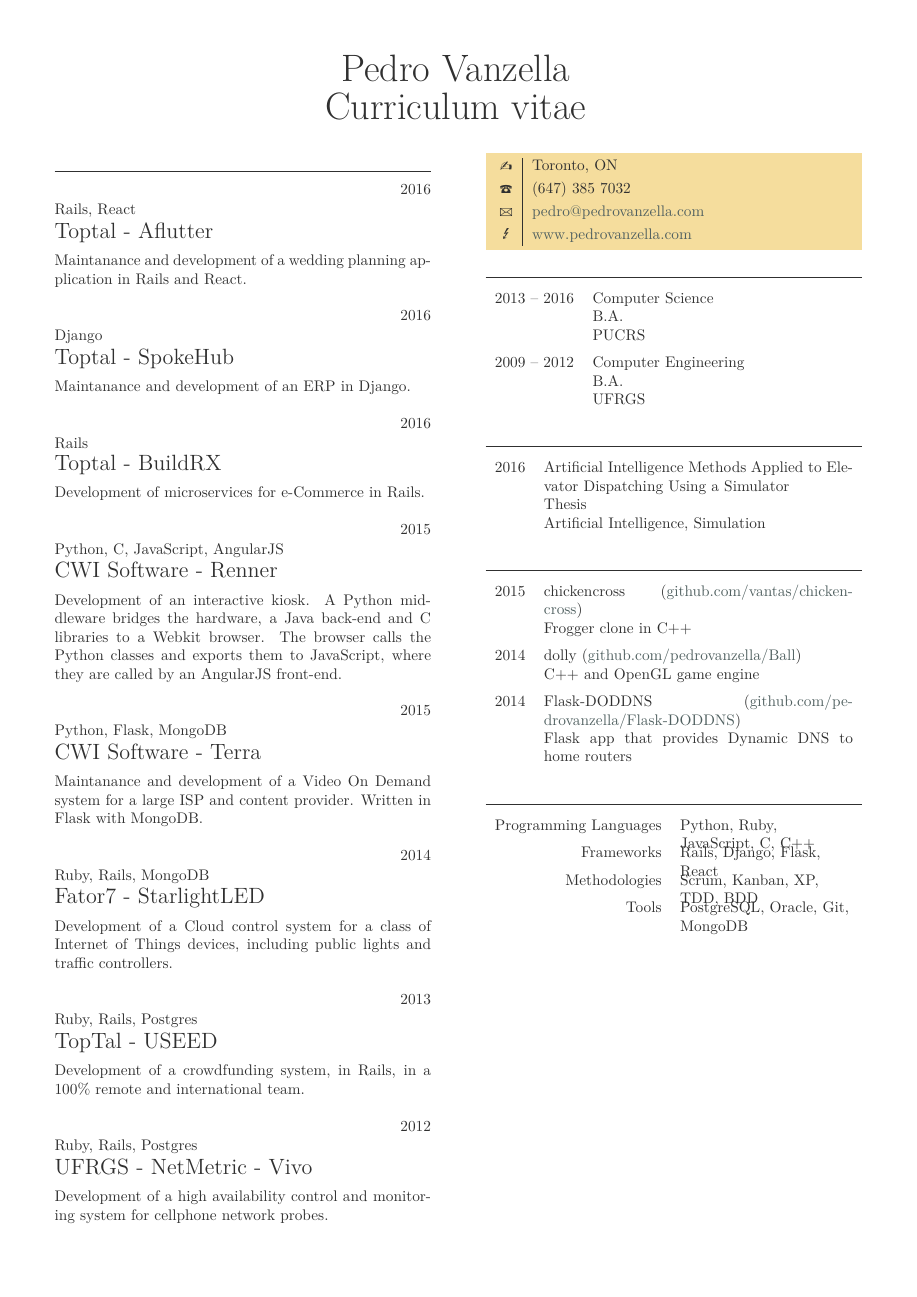
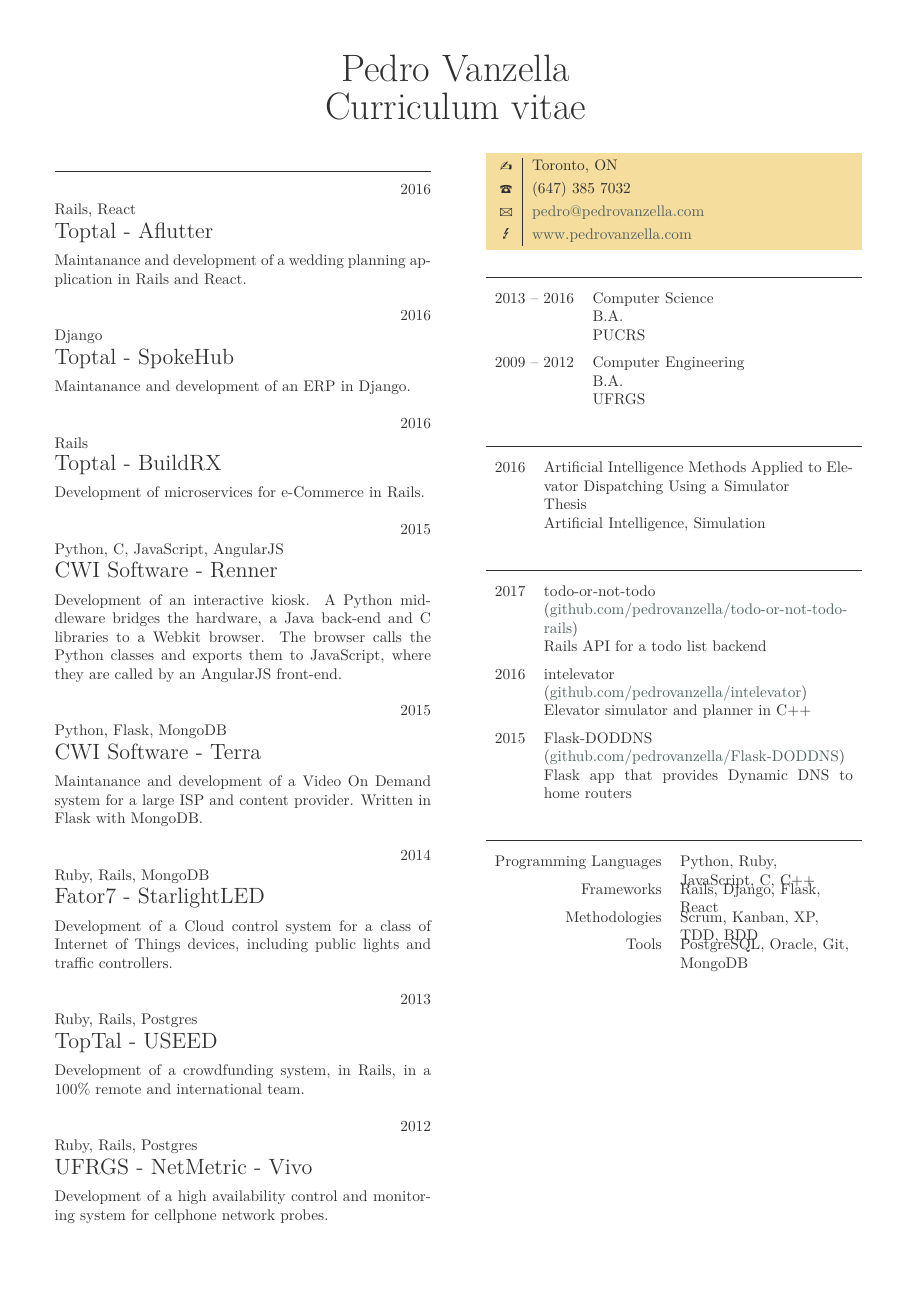
Before and after one commit to pedrovanzella/curriculum-vitae, a LaTeX CV (en/cv.tex): the whole page. Compiled offline with LuaLaTeX.

Commit message:
Update projects

```diff
--- a/en/cv.tex
+++ b/en/cv.tex
@@ -98,16 +98,16 @@
 
 \begin{yearlist}
 
+\item{2017}
+  {todo-or-not-todo \newline (\href{https://github.com/pedrovanzella/todo-or-not-todo-rails}{github.com/pedrovanzella/todo-or-not-todo-rails})}
+  {Rails API for a todo list backend}
+
+\item{2016}
+  {intelevator \newline (\href{https://github.com/vantas/intelevator}{github.com/pedrovanzella/intelevator})}
+  {Elevator simulator and planner in C++}
+
 \item{2015}
-     {chickencross (\href{https://github.com/vantas/chickencross}{github.com/vantas/chickencross})}
-     {Frogger clone in C++}
-
-\item{2014}
-     {dolly (\href{https://github.com/pedrovanzella/Ball}{github.com/pedrovanzella/Ball})}
-     {C++ and OpenGL game engine}
-
-\item{2014}
-     {Flask-DODDNS (\href{https://github.com/pedrovanzella/Flask-DODDNS}{github.com/pedrovanzella/Flask-DODDNS})}
+     {Flask-DODDNS \newline (\href{https://github.com/pedrovanzella/Flask-DODDNS}{github.com/pedrovanzella/Flask-DODDNS})}
      {Flask app that provides Dynamic DNS to home routers}
 
 \end{yearlist}
```
Also changed, not shown: en/cv.pdf.
